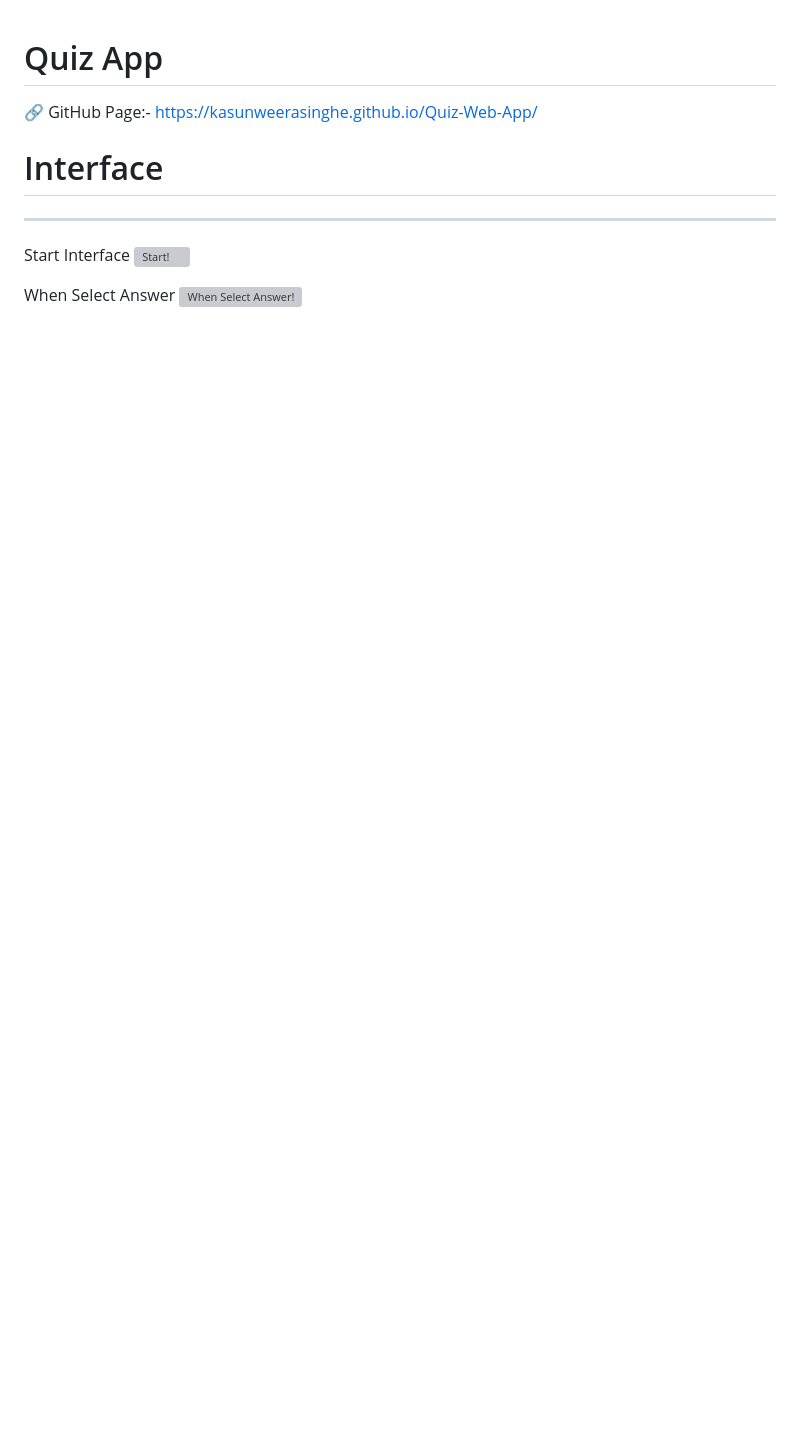
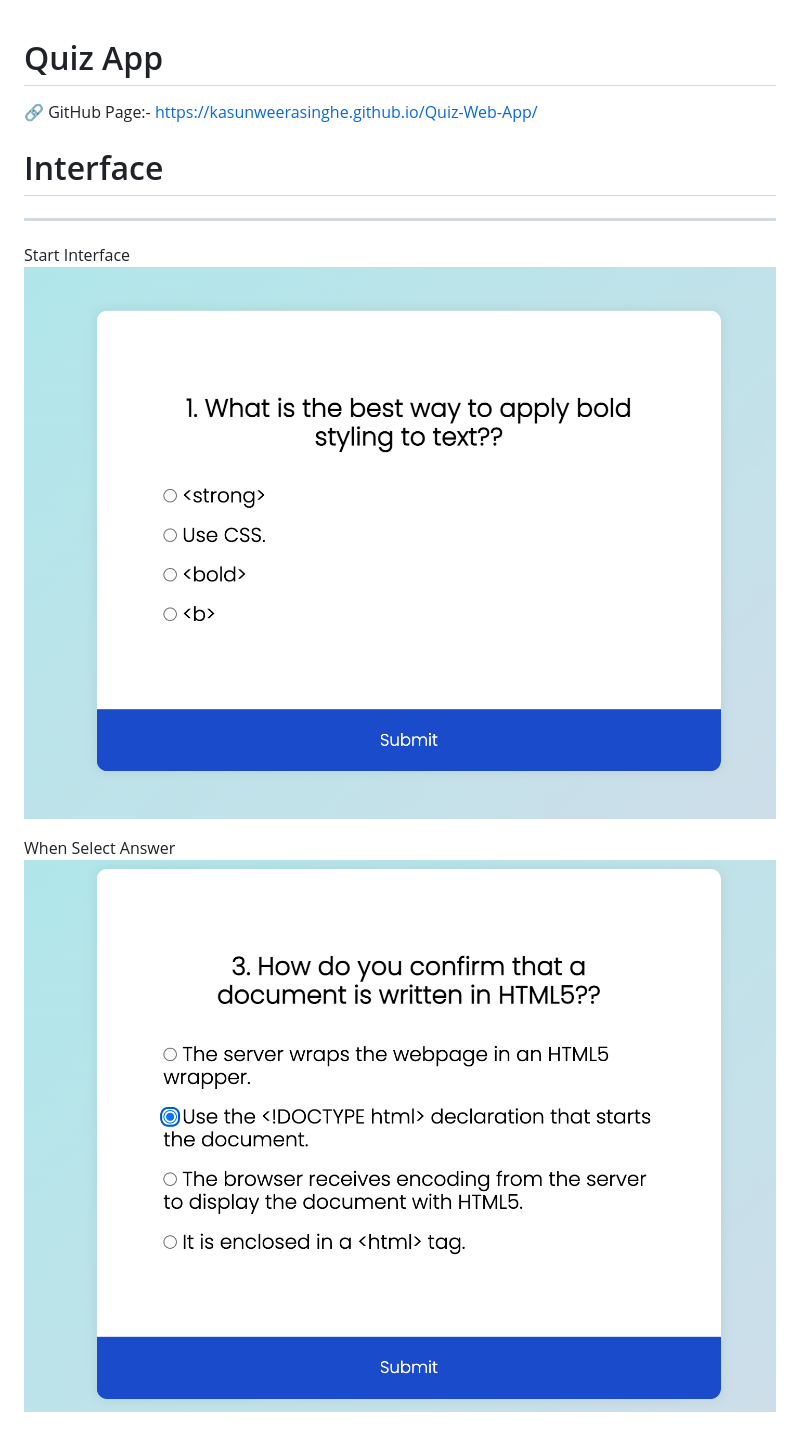
Before and after one commit to kasunweerasinghe/Quiz-Web-App, a Markdown page: README.md, the part around the change printed below. Rendered like a GitHub page; pictures changed too: assets/img/1.png (added), assets/img/2.png (added); blank space fills up the shorter version; grey boxes are pictures that could not be loaded.

```diff
--- a/README.md
+++ b/README.md
@@ -7,9 +7,9 @@
 ---
 
 Start Interface
-![Start!](assets/img/)
+![Start!](assets/img/1.png)
 
 When Select Answer
-![When Select Answer!](assets/img/)
+![When Select Answer!](assets/img/2.png)
 
 Result. when press Reload start Again
```
Also changed, not shown: other parts of README.md (+1 -1 lines), assets/img/3.png (added).
